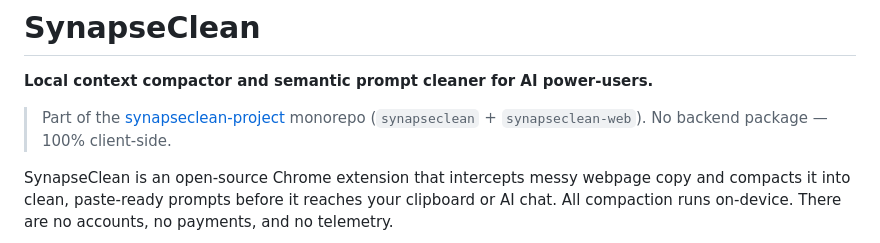
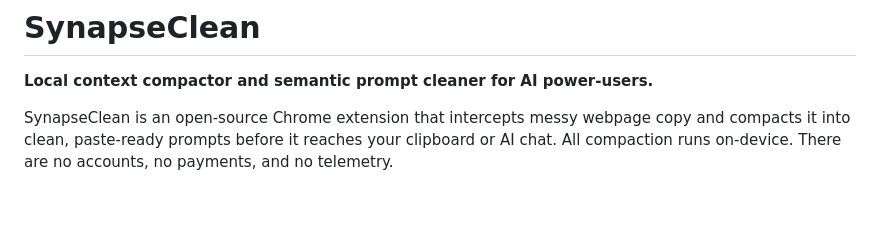
Before and after one commit to fujiDevv/synapseclean, a Markdown page: README.md, the part around the change. Drawn GitHub-style; blank space fills up the shorter version.

Commit message:
docs: simplify extension readme reference

```diff
--- a/README.md
+++ b/README.md
@@ -1,8 +1,6 @@
 # SynapseClean
 
 **Local context compactor and semantic prompt cleaner for AI power-users.**
-
-> Part of the [synapseclean-project](../) monorepo (`synapseclean` + `synapseclean-web`). No backend package — 100% client-side.
 
 SynapseClean is an open-source Chrome extension that intercepts messy webpage copy and compacts it into clean, paste-ready prompts before it reaches your clipboard or AI chat. All compaction runs on-device. There are no accounts, no payments, and no telemetry.
 
```
